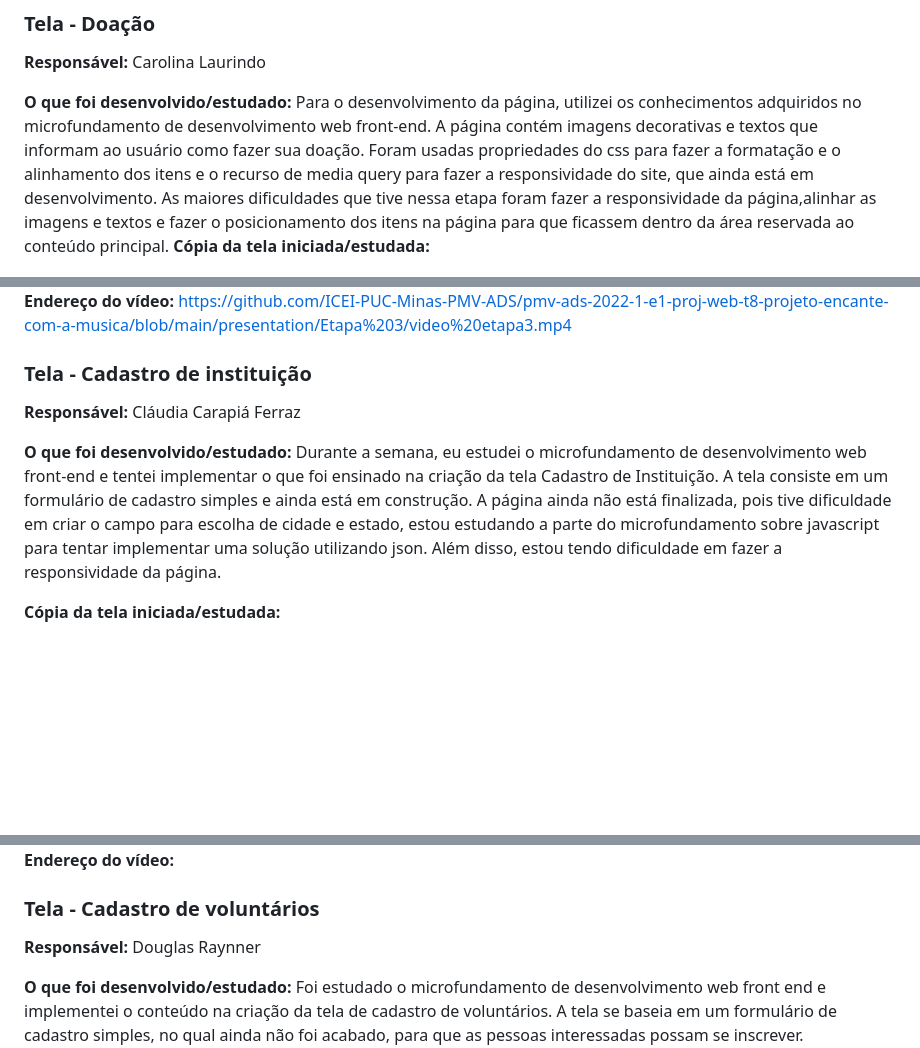
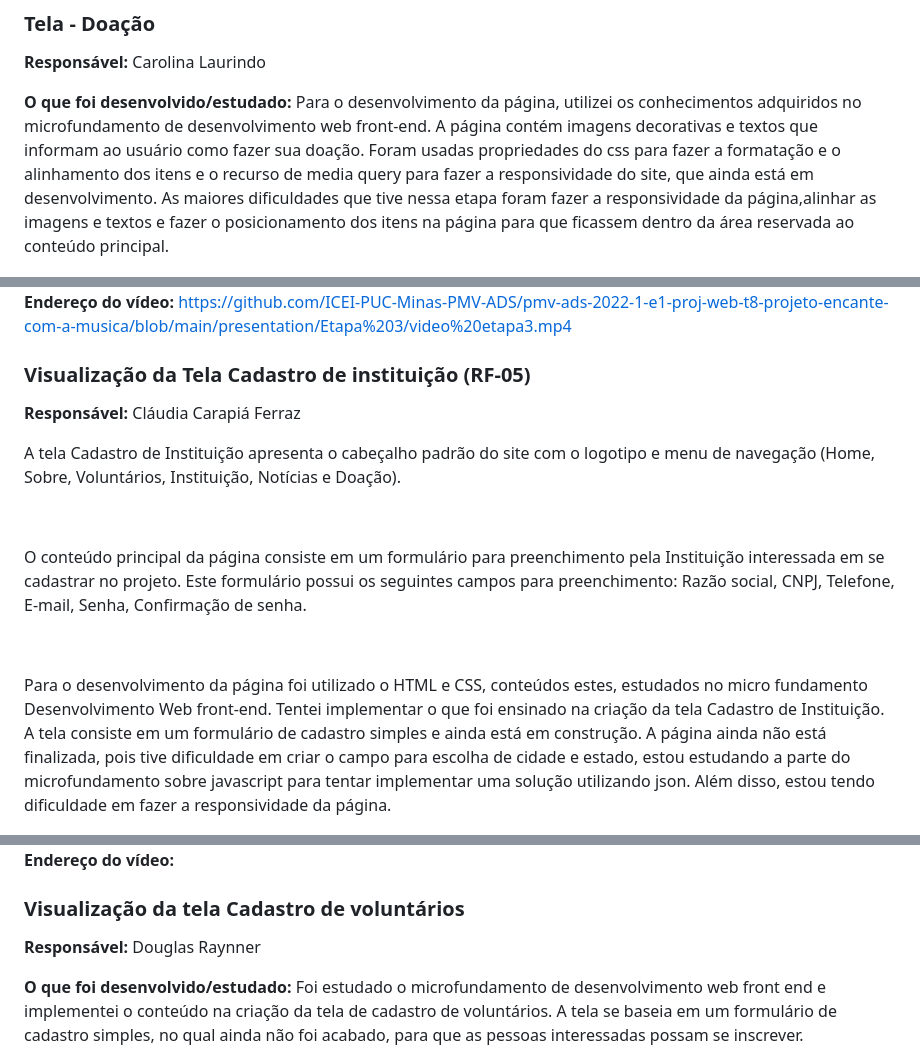
Before and after one commit to ICEI-PUC-Minas-PMV-ADS/pmv-ads-2022-1-e1-proj-web-t8-projeto-encante-com-a-musica, a Markdown page: docs/07-Programação de Funcionalidades.md, 3 parts joined by grey strips. Rendered like a GitHub page; blank space fills up the shorter version.

```diff
--- a/docs/07-Programação de Funcionalidades.md
+++ b/docs/07-Programação de Funcionalidades.md
@@ -67,7 +67,7 @@ A maior dificuldade e problema no desenvolvimento da tela foi quanto ao CSS e re
 **Responsável:**  Carolina Laurindo
 
 **O que foi desenvolvido/estudado:** Para o desenvolvimento da página, utilizei os conhecimentos adquiridos no microfundamento de desenvolvimento web front-end. A página contém imagens  decorativas e textos que informam ao usuário como fazer sua doação. Foram usadas propriedades do css para fazer a formatação e o alinhamento dos itens e o recurso de media query para fazer a responsividade do site, que ainda está em desenvolvimento. As maiores dificuldades que tive nessa etapa foram fazer a responsividade da página,alinhar as imagens e textos e fazer o posicionamento dos itens na página para que ficassem dentro da área reservada ao conteúdo principal.
-**Cópia da tela iniciada/estudada:**
+
 
 <img src="img/doacao.png">
 
@@ -76,13 +76,21 @@ A maior dificuldade e problema no desenvolvimento da tela foi quanto ao CSS e re
 
 
 
-### Tela - Cadastro de instituição
+### Visualização da Tela Cadastro de instituição (RF-05)
 
 **Responsável:**  Cláudia Carapiá Ferraz
 
-**O que foi desenvolvido/estudado:** Durante a semana, eu estudei o microfundamento de desenvolvimento web front-end e tentei implementar o que foi ensinado na criação da tela Cadastro de Instituição. A tela consiste em um formulário de cadastro simples e ainda está em construção. A página ainda não está finalizada, pois tive dificuldade em criar o campo para escolha de cidade e estado, estou estudando a parte do microfundamento sobre javascript para tentar implementar uma solução utilizando json. Além disso, estou tendo dificuldade em fazer a responsividade da página.
+A tela Cadastro de Instituição apresenta o cabeçalho padrão do site com o logotipo e menu de navegação (Home, Sobre, Voluntários, Instituição, Notícias e Doação).
 
-**Cópia da tela iniciada/estudada:**
+
+
+O conteúdo principal da página consiste em um formulário para preenchimento pela Instituição interessada em se cadastrar no projeto. Este formulário possui os seguintes campos para preenchimento: Razão social, CNPJ, Telefone, E-mail, Senha, Confirmação de senha.
+
+
+
+Para o desenvolvimento da página foi utilizado o HTML e CSS, conteúdos estes, estudados no micro fundamento Desenvolvimento Web front-end. Tentei implementar o que foi ensinado na criação da tela Cadastro de Instituição. A tela consiste em um formulário de cadastro simples e ainda está em construção. A página ainda não está finalizada, pois tive dificuldade em criar o campo para escolha de cidade e estado, estou estudando a parte do microfundamento sobre javascript para tentar implementar uma solução utilizando json. Além disso, estou tendo dificuldade em fazer a responsividade da página.
+
+
 
  <img src="img/cadastroinstituicao.png">
 
@@ -91,7 +99,7 @@ A maior dificuldade e problema no desenvolvimento da tela foi quanto ao CSS e re
 
 
 
-### Tela - Cadastro de voluntários
+### Visualização da tela Cadastro de voluntários
 
 **Responsável:**  Douglas Raynner
 
```
Also changed, not shown: docs/img/template.png (added).
